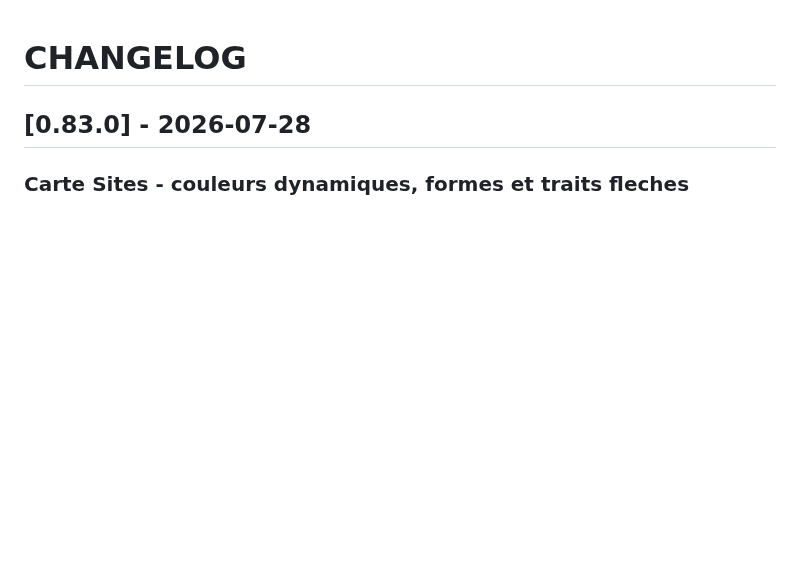
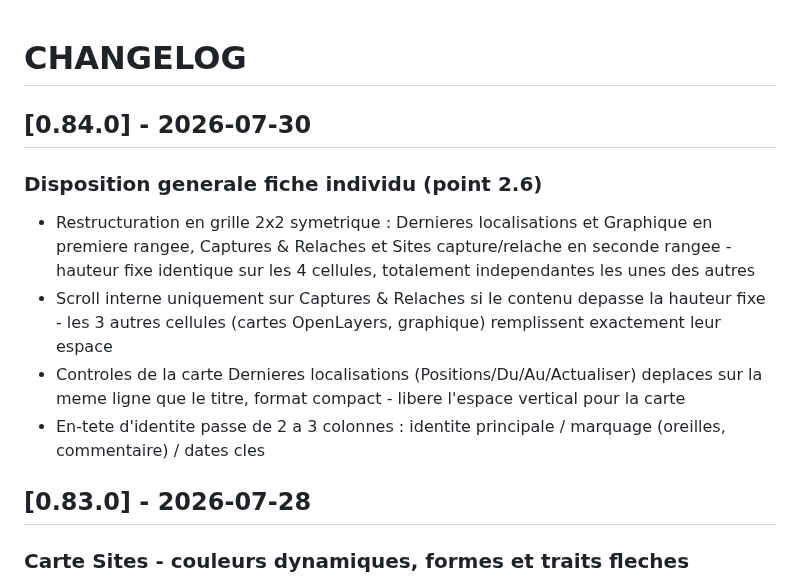
Before and after one commit to PNPyrenees/bouquetin_web_interface, a Markdown page: docs/CHANGELOG.md, the part around the change. GitHub-like rendering; blank space fills up the shorter version.

Commit message:
Changelog disposition generale fiche individu

```diff
--- a/docs/CHANGELOG.md
+++ b/docs/CHANGELOG.md
@@ -1,4 +1,12 @@
 # CHANGELOG
+
+## [0.84.0] - 2026-07-30
+
+### Disposition generale fiche individu (point 2.6)
+- Restructuration en grille 2x2 symetrique : Dernieres localisations et Graphique en premiere rangee, Captures & Relaches et Sites capture/relache en seconde rangee - hauteur fixe identique sur les 4 cellules, totalement independantes les unes des autres
+- Scroll interne uniquement sur Captures & Relaches si le contenu depasse la hauteur fixe - les 3 autres cellules (cartes OpenLayers, graphique) remplissent exactement leur espace
+- Controles de la carte Dernieres localisations (Positions/Du/Au/Actualiser) deplaces sur la meme ligne que le titre, format compact - libere l'espace vertical pour la carte
+- En-tete d'identite passe de 2 a 3 colonnes : identite principale / marquage (oreilles, commentaire) / dates cles
 
 ## [0.83.0] - 2026-07-28
 
```
